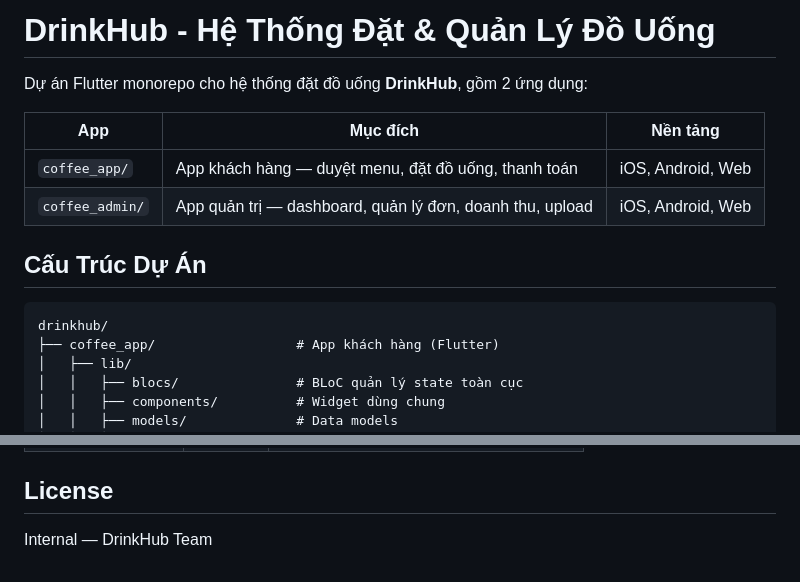
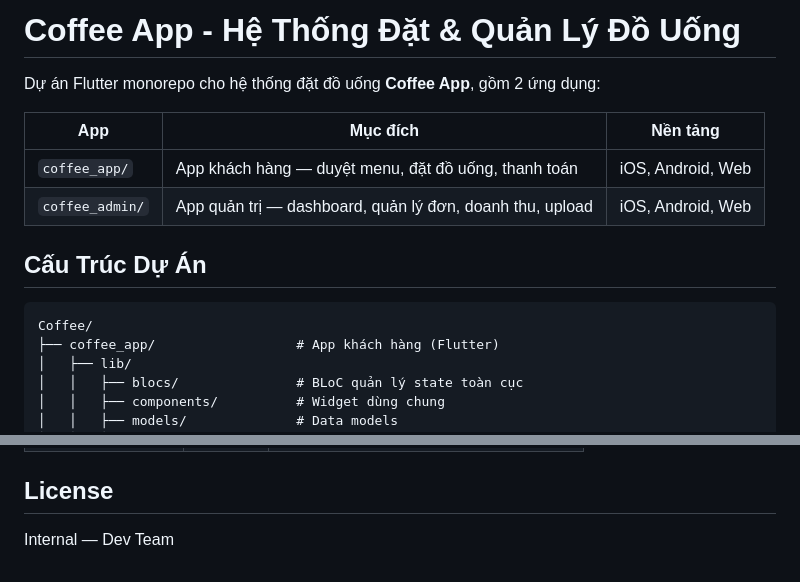
Before and after one commit to galaxycrypt799/Coffee, a Markdown page: README.md, 2 parts joined by grey strips. Drawn GitHub-style.

````diff
--- a/README.md
+++ b/README.md
@@ -1,6 +1,7 @@
-# DrinkHub - Hệ Thống Đặt & Quản Lý Đồ Uống
+# Coffee App - Hệ Thống Đặt & Quản Lý Đồ Uống
 
-Dự án Flutter monorepo cho hệ thống đặt đồ uống **DrinkHub**, gồm 2 ứng dụng:
+Dự án Flutter monorepo cho hệ thống đặt đồ uống
+ **Coffee App**, gồm 2 ứng dụng:
 
 | App | Mục đích | Nền tảng |
 |-----|----------|----------|
@@ -10,7 +11,7 @@ Dự án Flutter monorepo cho hệ thống đặt đồ uống **DrinkHub**, g
 ## Cấu Trúc Dự Án
 
 ```
-drinkhub/
+Coffee/
 ├── coffee_app/                  # App khách hàng (Flutter)
 │   ├── lib/
 │   │   ├── blocs/               # BLoC quản lý state toàn cục
@@ -112,4 +113,4 @@ Xem chi tiết tại [GIT_WORKFLOW.md](GIT_WORKFLOW.md)
 
 ## License
 
-Internal — DrinkHub Team
+Internal — Dev Team
````
